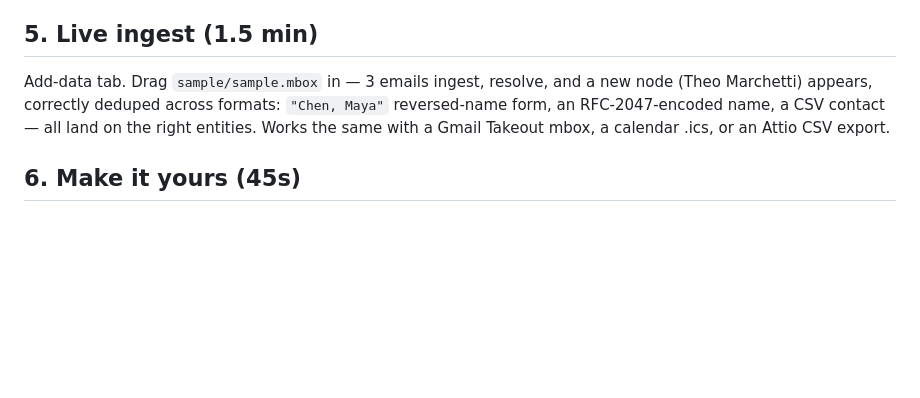
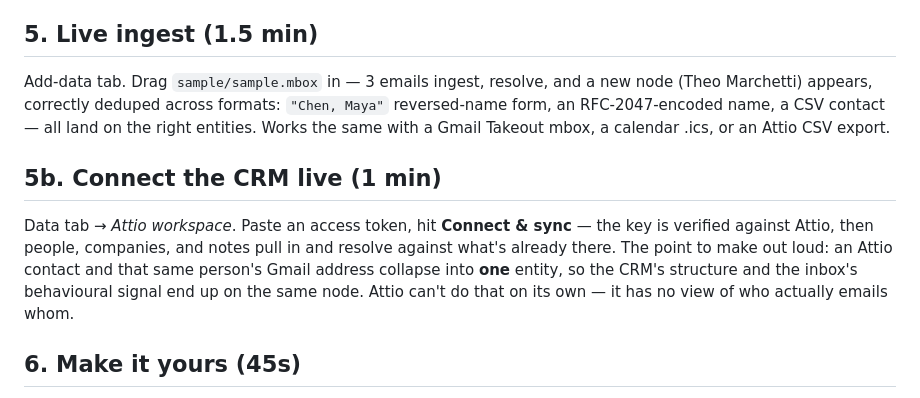
Before and after one commit to clippycommits/fein, a Markdown page: DEMO.md, the part around the change. Drawn GitHub-style; blank space fills up the shorter version.

```diff
--- a/DEMO.md
+++ b/DEMO.md
@@ -42,6 +42,15 @@ reversed-name form, an RFC-2047-encoded name, a CSV contact — all land on the
 right entities. Works the same with a Gmail Takeout mbox, a calendar .ics, or an
 Attio CSV export.
 
+## 5b. Connect the CRM live (1 min)
+
+Data tab → *Attio workspace*. Paste an access token, hit **Connect & sync** —
+the key is verified against Attio, then people, companies, and notes pull in
+and resolve against what's already there. The point to make out loud: an Attio
+contact and that same person's Gmail address collapse into **one** entity, so
+the CRM's structure and the inbox's behavioural signal end up on the same node.
+Attio can't do that on its own — it has no view of who actually emails whom.
+
 ## 6. Make it yours (45s)
 
 Settings tab. "What counts as a strong relationship differs by firm — maybe
```
Also changed, not shown: README.md (+72 -9 lines), docs/extraction.md (added, +132 -0 lines), docs/img/attio-connect.png (added), docs/img/attio-connected.png (added), 12 other files.
